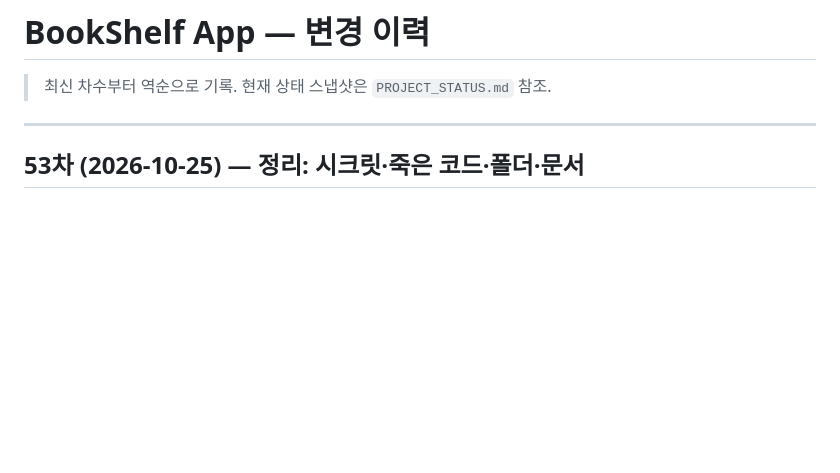
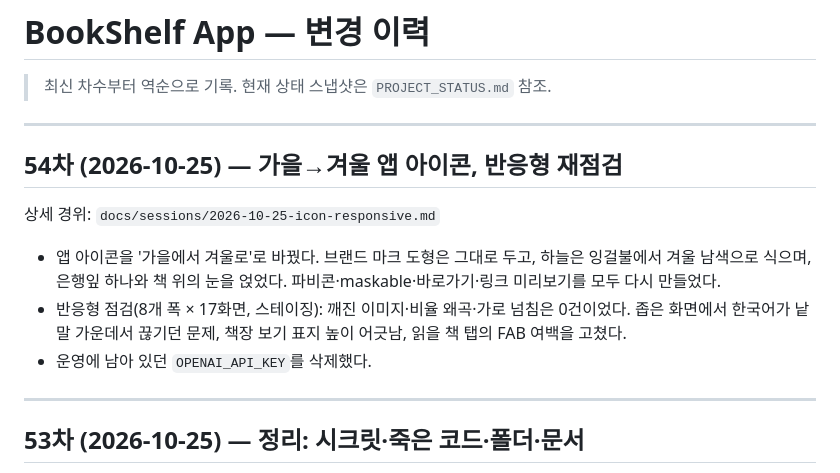
Before and after one commit to kordokrip/BookShelf_App, a Markdown page: docs/CHANGELOG.md, the part around the change. Rendered like a GitHub page; blank space fills up the shorter version.

Commit message:
chore: 54차 CHANGELOG·세션 리포트 — 반응형 재점검, 가을→겨울 아이콘
Co-Authored-By: Claude Opus 5.5 <noreply@anthropic.com>

```diff
--- a/docs/CHANGELOG.md
+++ b/docs/CHANGELOG.md
@@ -1,6 +1,16 @@
 # BookShelf App — 변경 이력
 
 > 최신 차수부터 역순으로 기록. 현재 상태 스냅샷은 `PROJECT_STATUS.md` 참조.
+
+---
+
+## 54차 (2026-10-25) — 가을→겨울 앱 아이콘, 반응형 재점검
+
+상세 경위: `docs/sessions/2026-10-25-icon-responsive.md`
+
+- 앱 아이콘을 '가을에서 겨울로'로 바꿨다. 브랜드 마크 도형은 그대로 두고, 하늘은 잉걸불에서 겨울 남색으로 식으며, 은행잎 하나와 책 위의 눈을 얹었다. 파비콘·maskable·바로가기·링크 미리보기를 모두 다시 만들었다.
+- 반응형 점검(8개 폭 × 17화면, 스테이징): 깨진 이미지·비율 왜곡·가로 넘침은 0건이었다. 좁은 화면에서 한국어가 낱말 가운데서 끊기던 문제, 책장 보기 표지 높이 어긋남, 읽을 책 탭의 FAB 여백을 고쳤다.
+- 운영에 남아 있던 `OPENAI_API_KEY`를 삭제했다.
 
 ---
 
```
Also changed, not shown: docs/sessions/2026-10-25-icon-responsive.md (added, +40 -0 lines).
